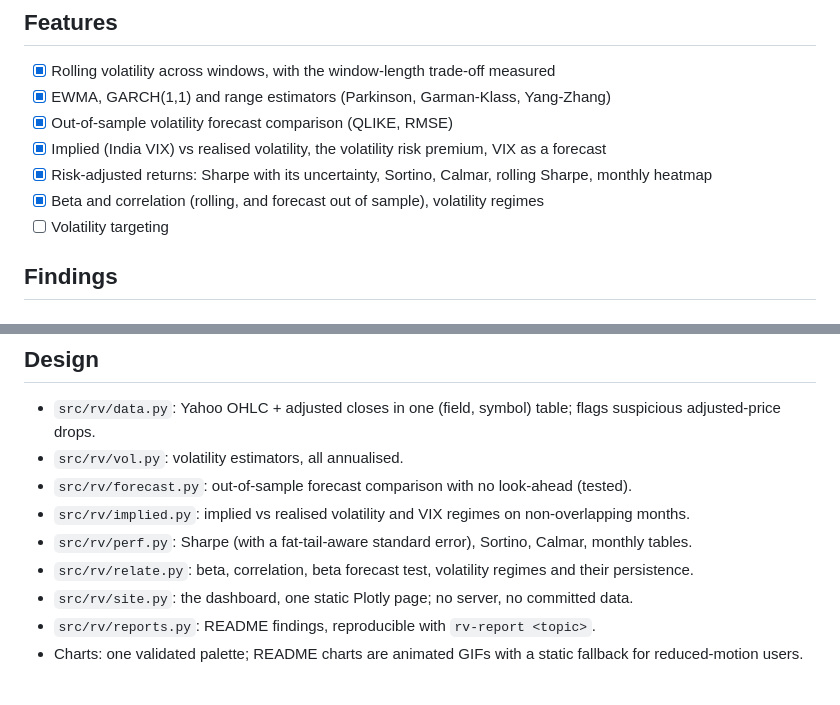
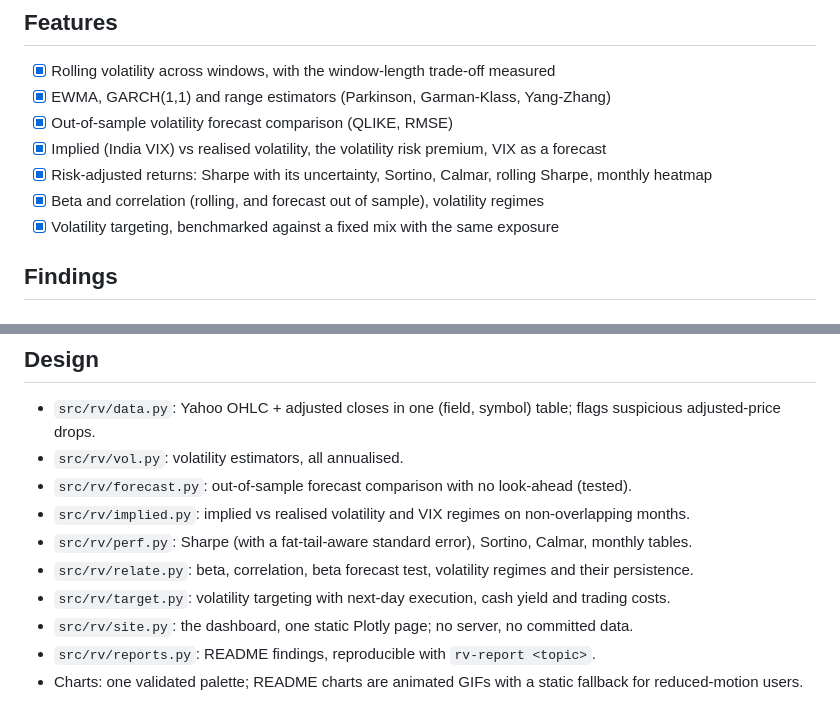
Before and after one commit to Dhirajdas18/returns-volatility-dashboard, a Markdown page: README.md, 2 parts joined by grey strips. Rendered like a GitHub page.

```diff
--- a/README.md
+++ b/README.md
@@ -17,7 +17,7 @@ a static interactive site rebuilt every week from fresh data by GitHub Actions.
 - [x] Implied (India VIX) vs realised volatility, the volatility risk premium, VIX as a forecast
 - [x] Risk-adjusted returns: Sharpe with its uncertainty, Sortino, Calmar, rolling Sharpe, monthly heatmap
 - [x] Beta and correlation (rolling, and forecast out of sample), volatility regimes
-- [ ] Volatility targeting
+- [x] Volatility targeting, benchmarked against a fixed mix with the same exposure
 
 ## Findings
 
@@ -185,6 +220,7 @@ uv run pytest
 - `src/rv/implied.py`: implied vs realised volatility and VIX regimes on non-overlapping months.
 - `src/rv/perf.py`: Sharpe (with a fat-tail-aware standard error), Sortino, Calmar, monthly tables.
 - `src/rv/relate.py`: beta, correlation, beta forecast test, volatility regimes and their persistence.
+- `src/rv/target.py`: volatility targeting with next-day execution, cash yield and trading costs.
 - `src/rv/site.py`: the dashboard, one static Plotly page; no server, no committed data.
 - `src/rv/reports.py`: README findings, reproducible with `rv-report <topic>`.
 - Charts: one validated palette; README charts are animated GIFs with a static fallback for
```
Also changed, not shown: other parts of README.md (+36 -1 lines), docs/img/vt_equity.gif (added), docs/img/vt_equity.png (added), docs/img/vt_frontier.gif (added), docs/img/vt_frontier.png (added), docs/img/vt_stocks.gif (added), docs/img/vt_stocks.png (added), 5 other files.
